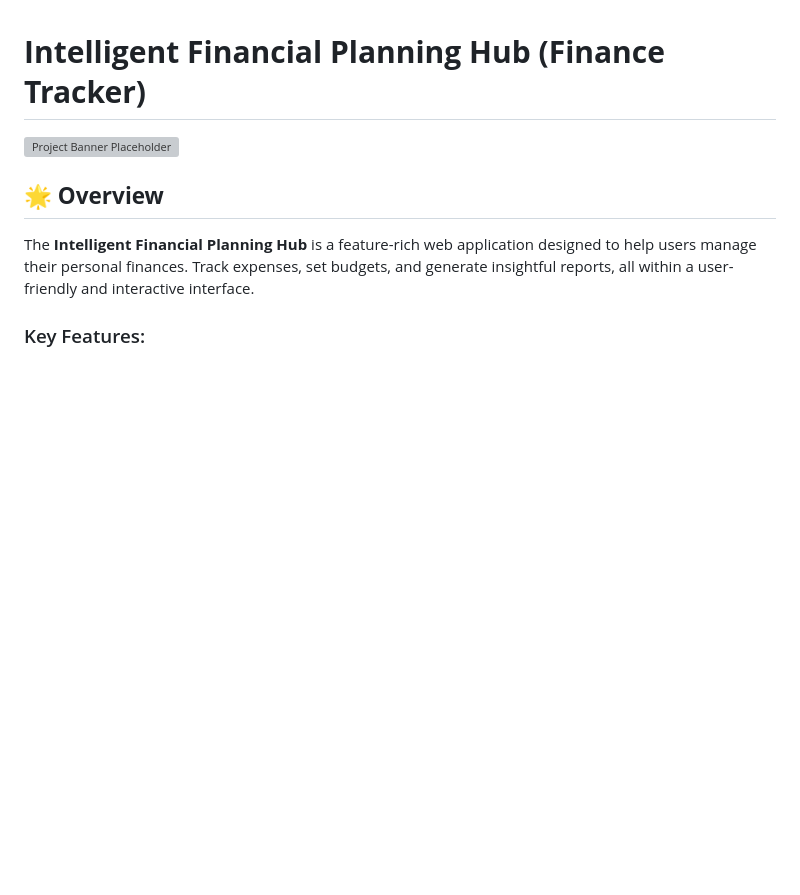
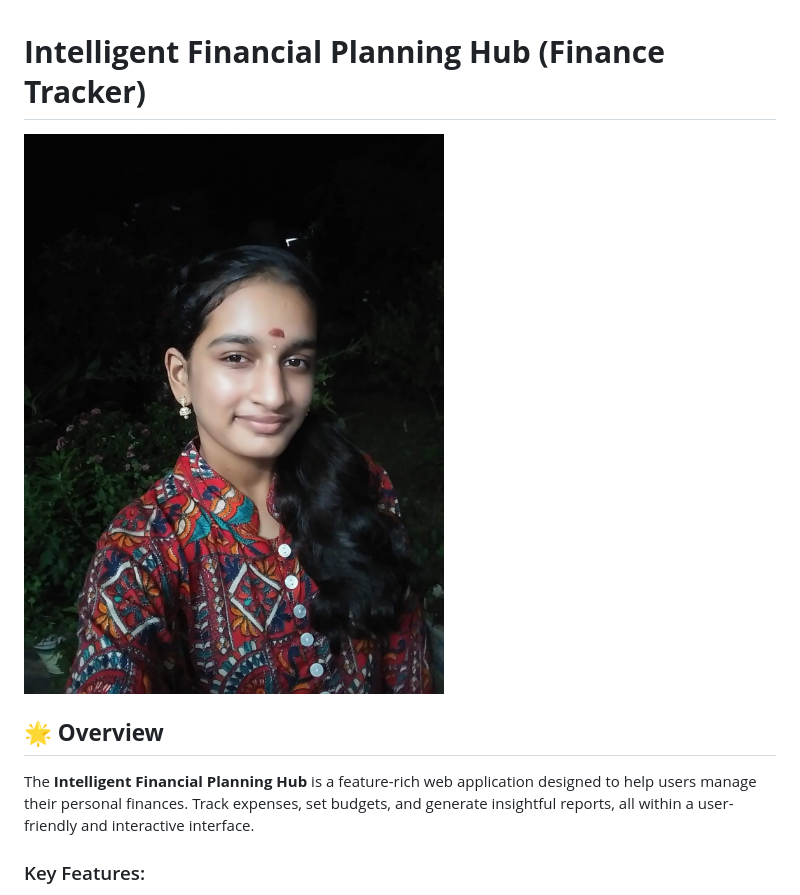
Before and after one commit to pvshyamlal/Intelligent-Financial-Planning-Project, a Markdown page: README.md, the part around the change. GitHub-like rendering; pictures changed too: screenshots/banner.jpg (added); blank space fills up the shorter version; grey boxes are pictures that could not be loaded.

Commit message:
dfdf

```diff
--- a/README.md
+++ b/README.md
@@ -1,6 +1,6 @@
 # **Intelligent Financial Planning Hub (Finance Tracker)**
 
-![Project Banner Placeholder](screenshots/banner.png) <!-- Add your banner image -->
+![Project Banner Placeholder](screenshots/banner.jpg) <!-- Add your banner image -->
 
 ## 🌟 **Overview**
 The **Intelligent Financial Planning Hub** is a feature-rich web application designed to help users manage their personal finances. Track expenses, set budgets, and generate insightful reports, all within a user-friendly and interactive interface.
```
